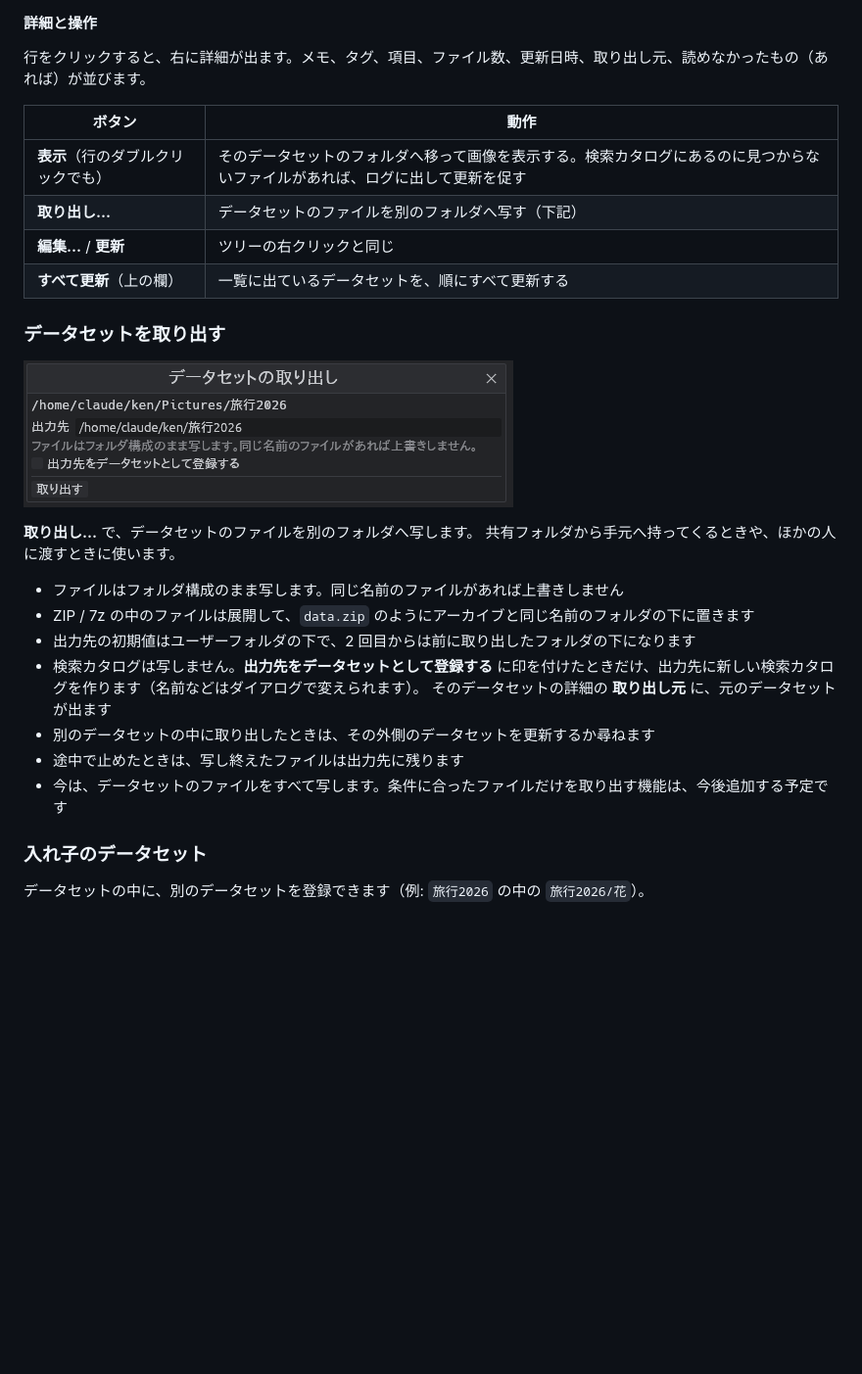
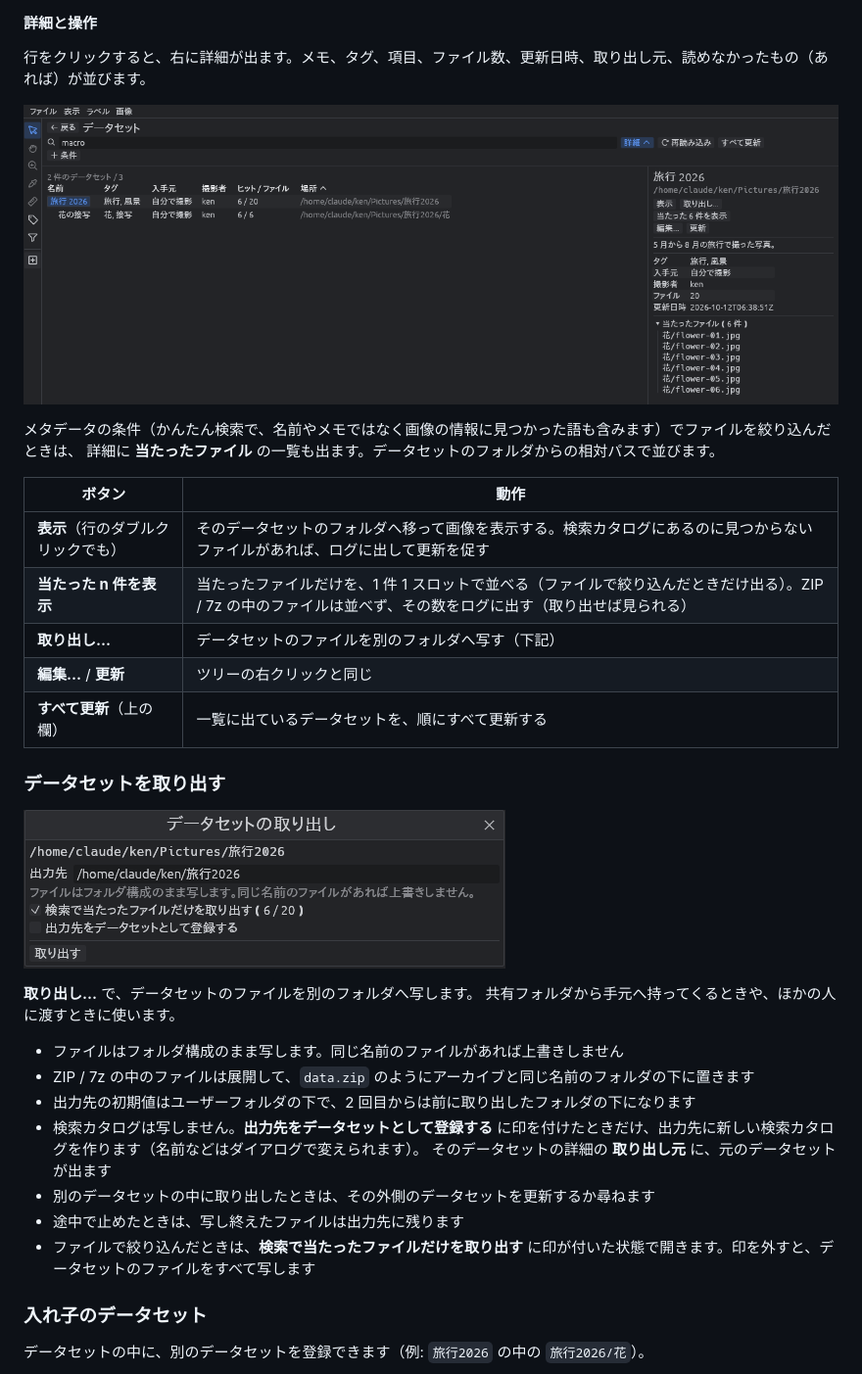
Before and after one commit to xex-ken-xex/vw, a Markdown page: README.md, the part around the change. Shown at 98% size. Rendered like a GitHub page; pictures changed too: docs/images/dataset-extract.png, docs/images/dataset-hits.png (added); blank space fills up the shorter version.

```diff
--- a/README.md
+++ b/README.md
@@ -630,9 +630,15 @@ vw では、まとまりのあるフォルダを **データセット** とし
 
 行をクリックすると、右に詳細が出ます。メモ、タグ、項目、ファイル数、更新日時、取り出し元、読めなかったもの（あれば）が並びます。
 
+![当たったファイルの一覧](docs/images/dataset-hits.png)
+
+メタデータの条件（かんたん検索で、名前やメモではなく画像の情報に見つかった語も含みます）でファイルを絞り込んだときは、
+詳細に **当たったファイル** の一覧も出ます。データセットのフォルダからの相対パスで並びます。
+
 | ボタン | 動作 |
 | --- | --- |
 | **表示**（行のダブルクリックでも） | そのデータセットのフォルダへ移って画像を表示する。検索カタログにあるのに見つからないファイルがあれば、ログに出して更新を促す |
+| **当たった n 件を表示** | 当たったファイルだけを、1 件 1 スロットで並べる（ファイルで絞り込んだときだけ出る）。ZIP / 7z の中のファイルは並べず、その数をログに出す（取り出せば見られる） |
 | **取り出し...** | データセットのファイルを別のフォルダへ写す（下記） |
 | **編集...** / **更新** | ツリーの右クリックと同じ |
 | **すべて更新**（上の欄） | 一覧に出ているデータセットを、順にすべて更新する |
@@ -651,7 +657,7 @@ vw では、まとまりのあるフォルダを **データセット** とし
   そのデータセットの詳細の **取り出し元** に、元のデータセットが出ます
 - 別のデータセットの中に取り出したときは、その外側のデータセットを更新するか尋ねます
 - 途中で止めたときは、写し終えたファイルは出力先に残ります
-- 今は、データセットのファイルをすべて写します。条件に合ったファイルだけを取り出す機能は、今後追加する予定です
+- ファイルで絞り込んだときは、**検索で当たったファイルだけを取り出す** に印が付いた状態で開きます。印を外すと、データセットのファイルをすべて写します
 
 ### 入れ子のデータセット
 
```
Also changed, not shown: 6 other files.
